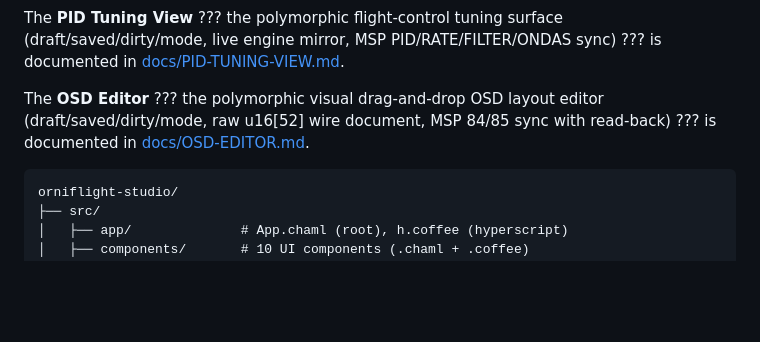
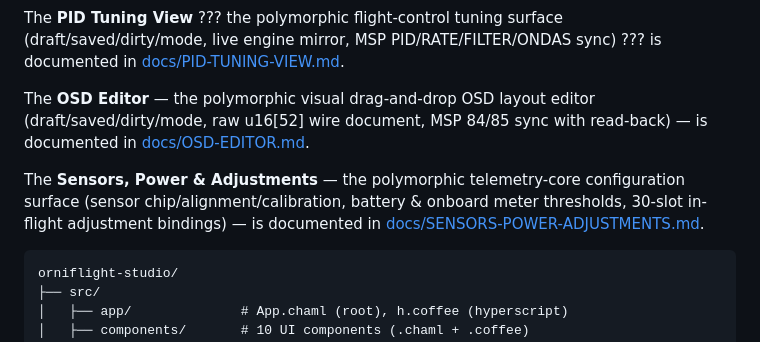
Before and after one commit to dantiel/OrniFlight-Studio, a Markdown page: README.md, the part around the change. GitHub-like rendering; blank space fills up the shorter version.

Commit message:
Documentatio: Sensors, Power & Adjustments — permanent record of the magnum opus

````diff
--- a/README.md
+++ b/README.md
@@ -80,9 +80,14 @@ The **PID Tuning View** ??? the polymorphic flight-control tuning surface
 (draft/saved/dirty/mode, live engine mirror, MSP PID/RATE/FILTER/ONDAS sync) ???
 is documented in [docs/PID-TUNING-VIEW.md](docs/PID-TUNING-VIEW.md).
 
-The **OSD Editor** ??? the polymorphic visual drag-and-drop OSD layout editor
+The **OSD Editor** — the polymorphic visual drag-and-drop OSD layout editor
 (draft/saved/dirty/mode, raw u16[52] wire document, MSP 84/85 sync with
-read-back) ??? is documented in [docs/OSD-EDITOR.md](docs/OSD-EDITOR.md).
+read-back) — is documented in [docs/OSD-EDITOR.md](docs/OSD-EDITOR.md).
+
+The **Sensors, Power & Adjustments** — the polymorphic telemetry-core
+configuration surface (sensor chip/alignment/calibration, battery & onboard
+meter thresholds, 30-slot in-flight adjustment bindings) — is documented in
+[docs/SENSORS-POWER-ADJUSTMENTS.md](docs/SENSORS-POWER-ADJUSTMENTS.md).
 
 ```
 orniflight-studio/
````
Also changed, not shown: docs/SENSORS-POWER-ADJUSTMENTS.md (added, +376 -0 lines).
